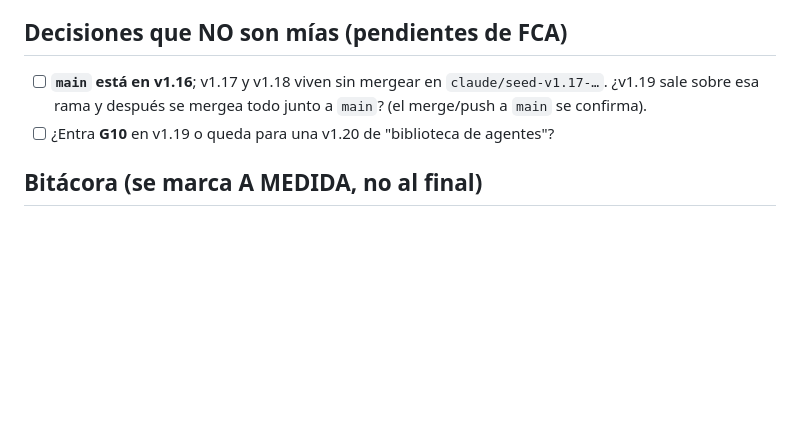
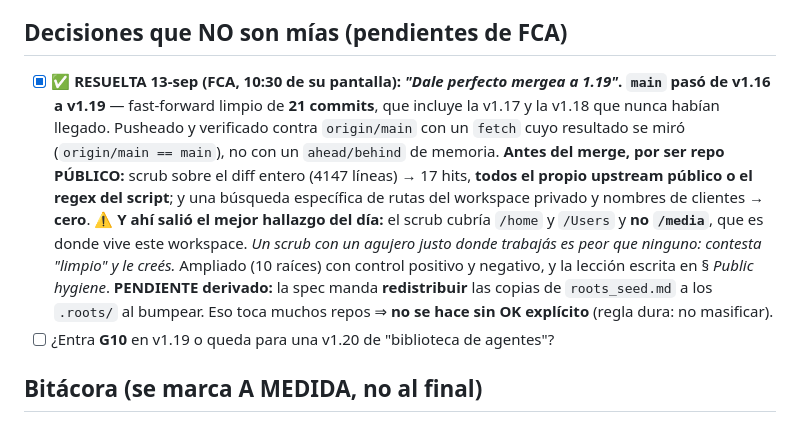
Before and after one commit to ctmil/roots_seed, a Markdown page: .roots/tasks/PLAN-2026-09-13-seed-v119-capa-de-entrega.md, the part around the change. Rendered like a GitHub page; blank space fills up the shorter version.

Commit message:
plan v1.19: FCA autorizo el merge — main pasa de 1.16 a 1.19 (21 commits)
Co-Authored-By: Claude Opus 5 (1M context) <noreply@anthropic.com>
Claude-Session: https://claude.ai/code/session_01DSxS739J5PTGiPBPyYt2YZ

```diff
--- a/.roots/tasks/PLAN-2026-09-13-seed-v119-capa-de-entrega.md
+++ b/.roots/tasks/PLAN-2026-09-13-seed-v119-capa-de-entrega.md
@@ -221,8 +221,20 @@ decisión de alcance suya.
 
 ## Decisiones que NO son mías (pendientes de FCA)
 
-- [ ] **`main` está en v1.16**; v1.17 y v1.18 viven sin mergear en `claude/seed-v1.17-…`. ¿v1.19 sale
-      sobre esa rama y después se mergea todo junto a `main`? (el merge/push a `main` se confirma).
+- [x] **✅ RESUELTA 13-sep (FCA, 10:30 de su pantalla): *"Dale perfecto mergea a 1.19"*.**
+      **`main` pasó de v1.16 a v1.19** — fast-forward limpio de **21 commits**, que incluye la v1.17
+      y la v1.18 que nunca habían llegado. Pusheado y verificado contra `origin/main` con un `fetch`
+      cuyo resultado se miró (`origin/main == main`), no con un `ahead/behind` de memoria.
+      **Antes del merge, por ser repo PÚBLICO:** scrub sobre el diff entero (4147 líneas) → 17 hits,
+      **todos el propio upstream público o el regex del script**; y una búsqueda específica de rutas
+      del workspace privado y nombres de clientes → **cero**.
+      ⚠️ **Y ahí salió el mejor hallazgo del día:** el scrub cubría `/home` y `/Users` y **no
+      `/media`**, que es donde vive este workspace. *Un scrub con un agujero justo donde trabajás es
+      peor que ninguno: contesta "limpio" y le creés.* Ampliado (10 raíces) con control positivo y
+      negativo, y la lección escrita en § *Public hygiene*.
+      **PENDIENTE derivado:** la spec manda **redistribuir** las copias de `roots_seed.md` a los
+      `.roots/` al bumpear. Eso toca muchos repos ⇒ **no se hace sin OK explícito** (regla dura: no
+      masificar).
 - [ ] ¿Entra **G10** en v1.19 o queda para una v1.20 de "biblioteca de agentes"?
 
 ## Bitácora (se marca A MEDIDA, no al final)
```
